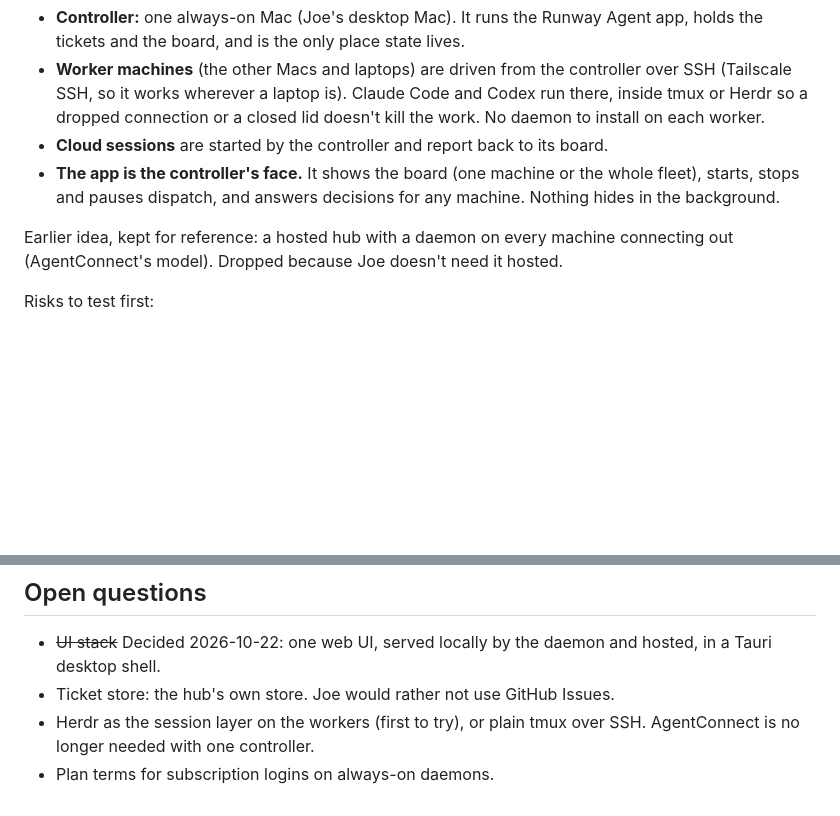
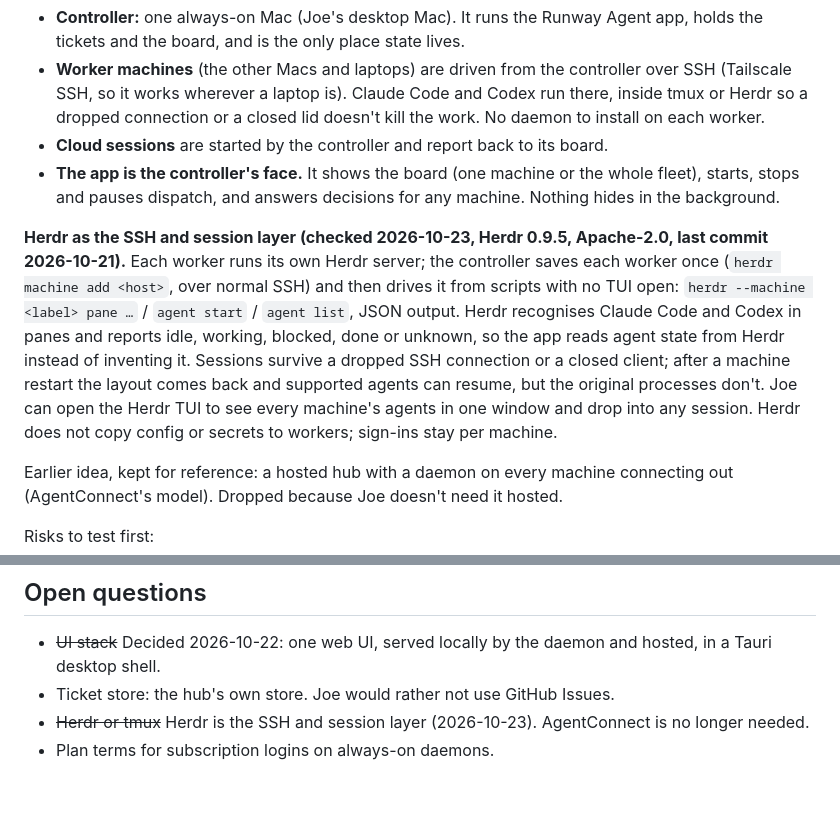
Before and after one commit to datacraftdevelopment/agent-runway, a Markdown page: docs/concept.md, 2 parts joined by grey strips. Drawn GitHub-style; blank space fills up the shorter version.

Commit message:
docs: Herdr as the SSH and session layer
Co-Authored-By: Claude Opus 5.5 (1M context) <noreply@anthropic.com>
Claude-Session: https://claude.ai/code/session_011NmY1XWsLJT3WnM2VF8Ymx

```diff
--- a/docs/concept.md
+++ b/docs/concept.md
@@ -12,6 +12,8 @@ One board that dispatches coding tickets to agents running on many machines (Mac
 - **Worker machines** (the other Macs and laptops) are driven from the controller over SSH (Tailscale SSH, so it works wherever a laptop is). Claude Code and Codex run there, inside tmux or Herdr so a dropped connection or a closed lid doesn't kill the work. No daemon to install on each worker.
 - **Cloud sessions** are started by the controller and report back to its board.
 - **The app is the controller's face.** It shows the board (one machine or the whole fleet), starts, stops and pauses dispatch, and answers decisions for any machine. Nothing hides in the background.
+
+**Herdr as the SSH and session layer (checked 2026-10-23, Herdr 0.9.5, Apache-2.0, last commit 2026-10-21).** Each worker runs its own Herdr server; the controller saves each worker once (`herdr machine add <host>`, over normal SSH) and then drives it from scripts with no TUI open: `herdr --machine <label> pane …` / `agent start` / `agent list`, JSON output. Herdr recognises Claude Code and Codex in panes and reports idle, working, blocked, done or unknown, so the app reads agent state from Herdr instead of inventing it. Sessions survive a dropped SSH connection or a closed client; after a machine restart the layout comes back and supported agents can resume, but the original processes don't. Joe can open the Herdr TUI to see every machine's agents in one window and drop into any session. Herdr does not copy config or secrets to workers; sign-ins stay per machine.
 
 Earlier idea, kept for reference: a hosted hub with a daemon on every machine connecting out (AgentConnect's model). Dropped because Joe doesn't need it hosted.
 
@@ -78,5 +80,5 @@ Joe first, then a few collaborators. Not a service, and not multi-tenant. Each p
 
 - ~~UI stack~~ Decided 2026-10-22: one web UI, served locally by the daemon and hosted, in a Tauri desktop shell.
 - Ticket store: the hub's own store. Joe would rather not use GitHub Issues.
-- Herdr as the session layer on the workers (first to try), or plain tmux over SSH. AgentConnect is no longer needed with one controller.
+- ~~Herdr or tmux~~ Herdr is the SSH and session layer (2026-10-23). AgentConnect is no longer needed.
 - Plan terms for subscription logins on always-on daemons.
```
